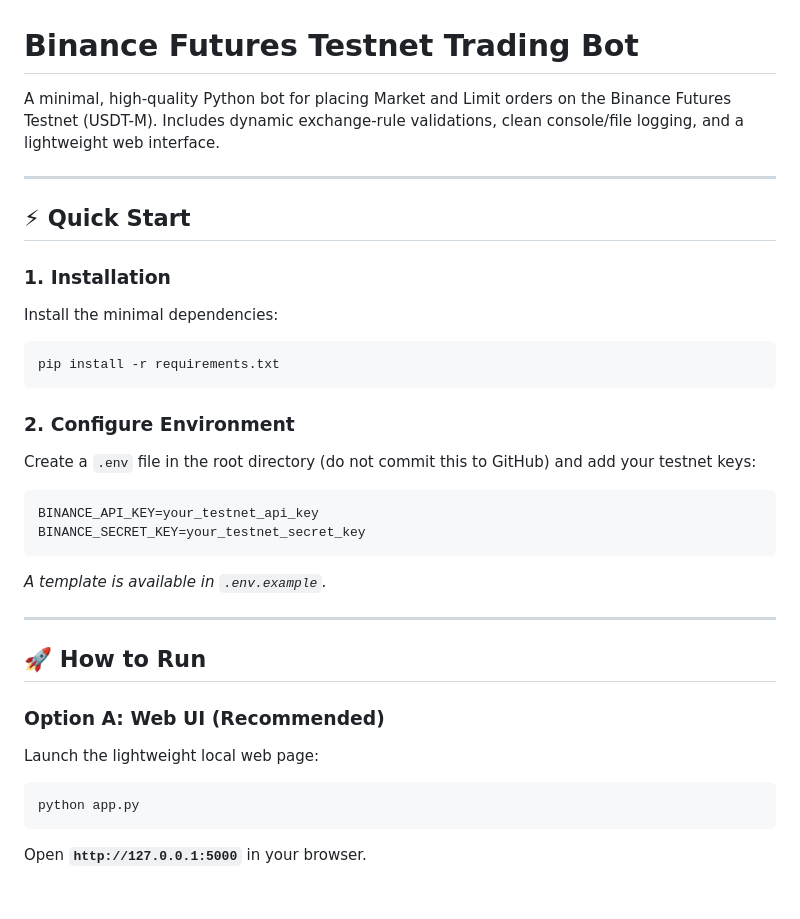
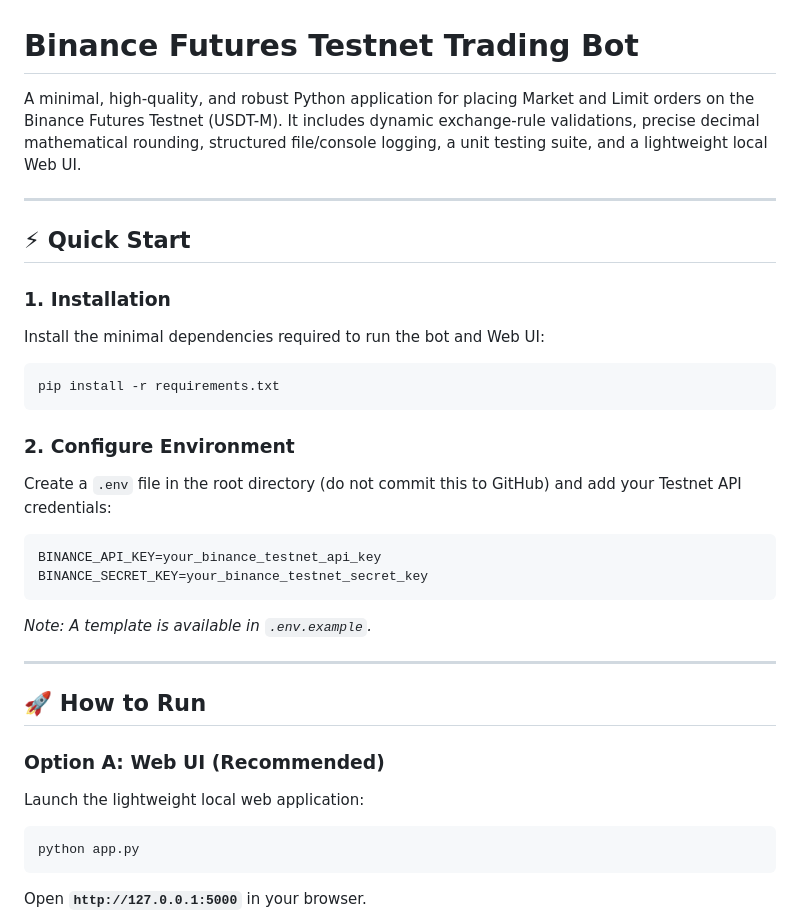
Before and after one commit to soumyacodes13/bf_testnet, a Markdown page: README.md, the part around one of its changes. GitHub-like rendering; blank space fills up the shorter version.

````diff
--- a/README.md
+++ b/README.md
@@ -1,31 +1,31 @@
 # Binance Futures Testnet Trading Bot
 
-A minimal, high-quality Python bot for placing Market and Limit orders on the Binance Futures Testnet (USDT-M). Includes dynamic exchange-rule validations, clean console/file logging, and a lightweight web interface.
+A minimal, high-quality, and robust Python application for placing Market and Limit orders on the Binance Futures Testnet (USDT-M). It includes dynamic exchange-rule validations, precise decimal mathematical rounding, structured file/console logging, a unit testing suite, and a lightweight local Web UI.
 
 ---
 
 ## ⚡ Quick Start
 
 ### 1. Installation
-Install the minimal dependencies:
+Install the minimal dependencies required to run the bot and Web UI:
 ```bash
 pip install -r requirements.txt
 ```
 
 ### 2. Configure Environment
-Create a `.env` file in the root directory (do not commit this to GitHub) and add your testnet keys:
+Create a `.env` file in the root directory (do not commit this to GitHub) and add your Testnet API credentials:
 ```env
-BINANCE_API_KEY=your_testnet_api_key
-BINANCE_SECRET_KEY=your_testnet_secret_key
+BINANCE_API_KEY=your_binance_testnet_api_key
+BINANCE_SECRET_KEY=your_binance_testnet_secret_key
 ```
-*A template is available in `.env.example`.*
+*Note: A template is available in `.env.example`.*
 
 ---
 
 ## 🚀 How to Run
 
 ### Option A: Web UI (Recommended)
-Launch the lightweight local web page:
+Launch the lightweight local web application:
 ```bash
 python app.py
 ```
````
Also changed, not shown: other parts of README.md (+43 -1 lines), assets/web_ui_preview.png (added).
